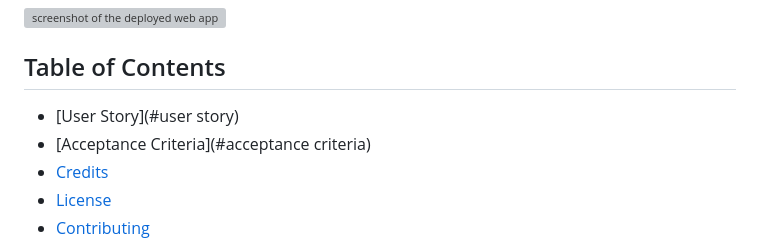
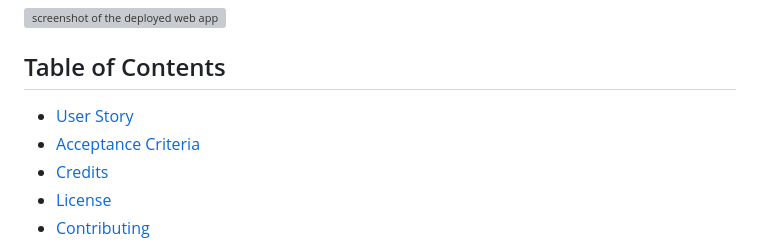
Before and after one commit to dalvat/animaletics-api-app, a Markdown page: README.md, the part around the change. GitHub-like rendering; grey boxes are pictures that could not be loaded.

```diff
--- a/README.md
+++ b/README.md
@@ -19,8 +19,8 @@ Presentation link: https://docs.google.com/presentation/d/1HBqmW8BWp8weNwrTQrbeR
 
 ## Table of Contents
 
-- [User Story](#user story)
-- [Acceptance Criteria](#acceptance criteria)
+- [User Story](#user)
+- [Acceptance Criteria](#acceptance)
 - [Credits](#credits)
 - [License](#license)
 - [Contributing](#contributing)
```
